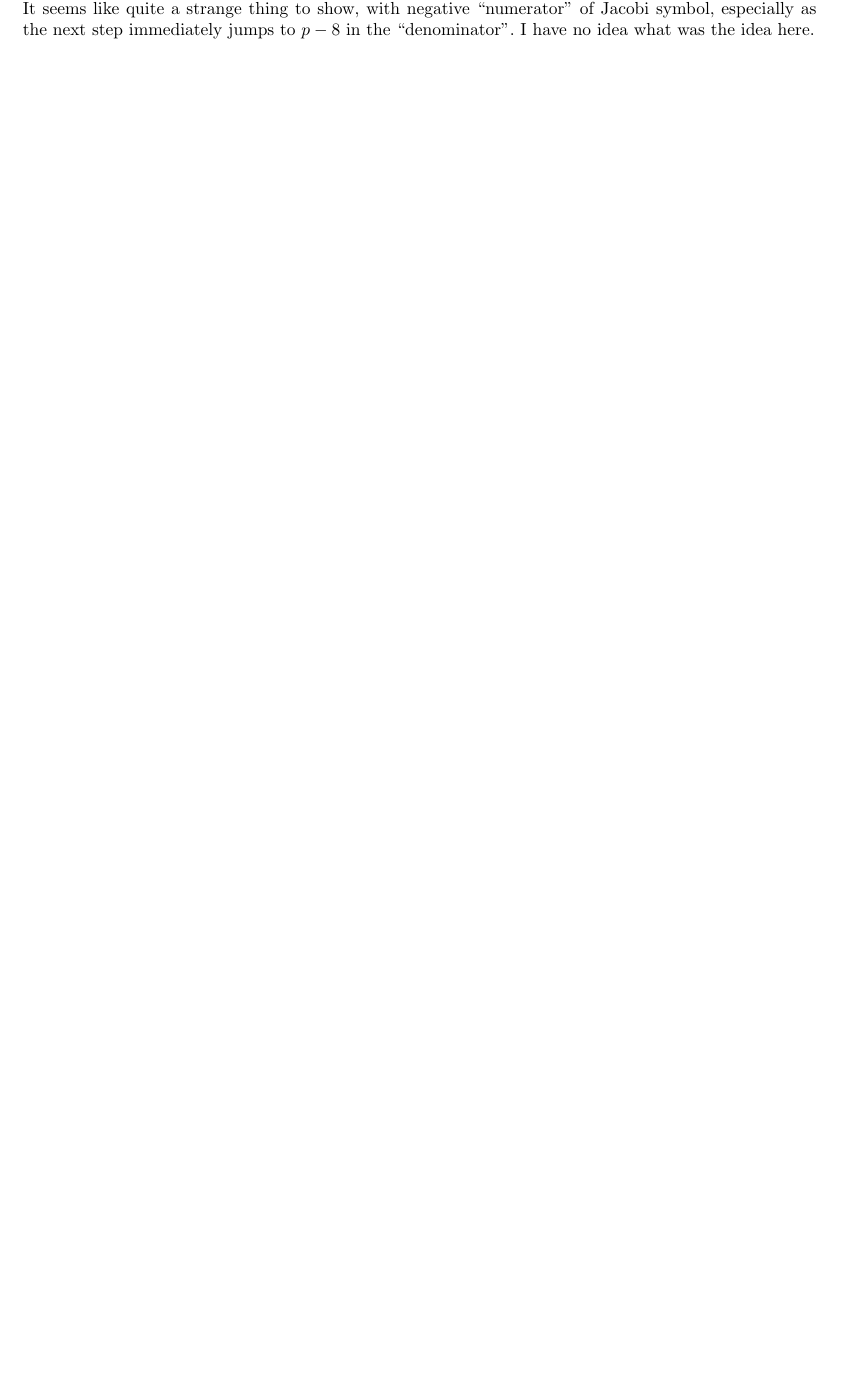
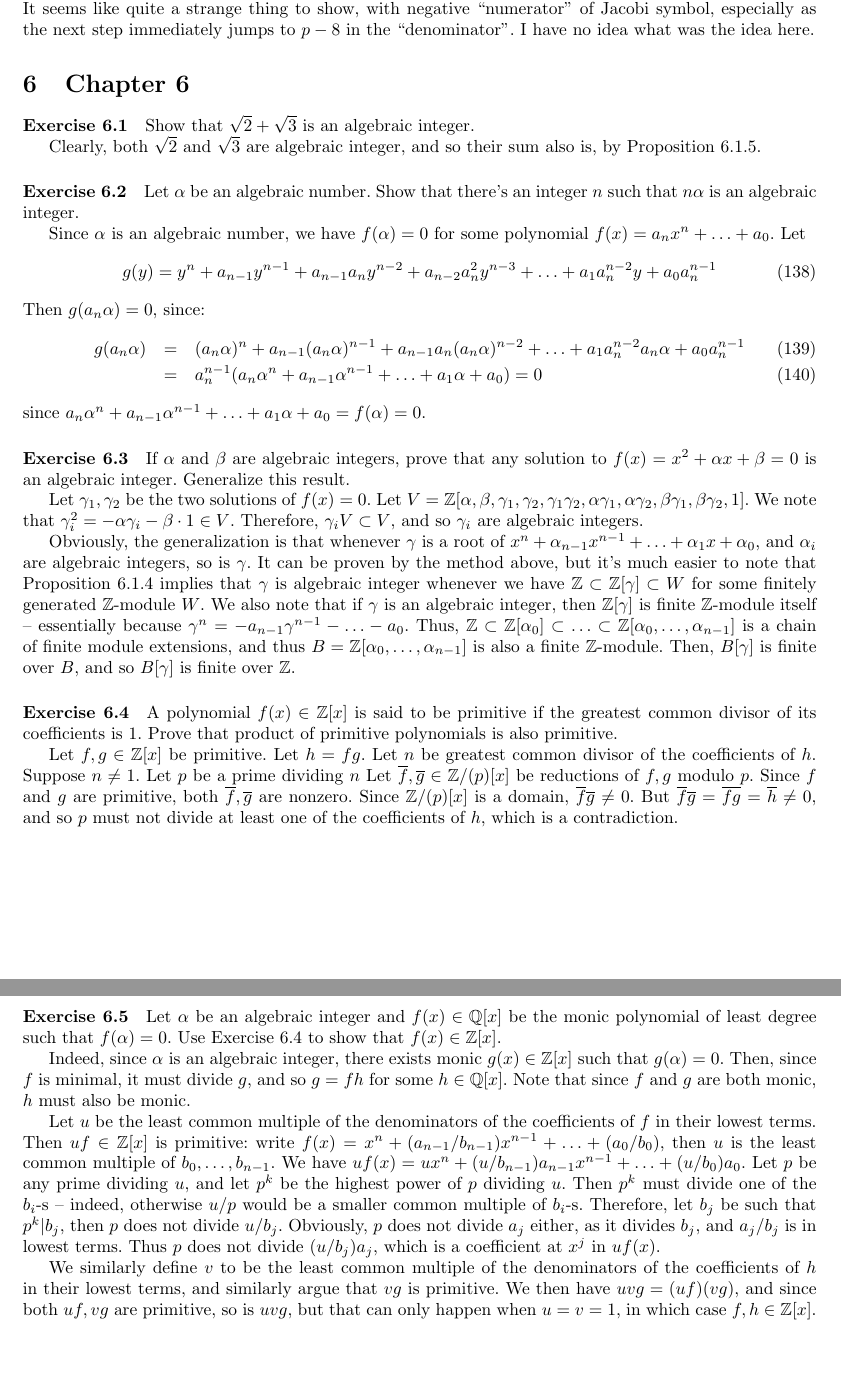
Before and after one commit to xyzzyz/ireland-rosen, a LaTeX document (rosen.tex): part of page 27 of 27 before the commit and two parts of pages 27 and 28 of 28 after it, the two joined at a grey line, cut so that both start at the same text, the shorter picture padded with empty space. Compiled offline with pdfLaTeX.

Commit message:
exercises 6.1-6.5

```diff
--- a/rosen.tex
+++ b/rosen.tex
@@ -2563,4 +2563,104 @@ show, with negative ``numerator'' of Jacobi symbol, especially as the
 next step immediately jumps to $p-8$ in the ``denominator''. I have no
 idea what was the idea here.
 
+\section{Chapter 6}
+\paragraph{Exercise 6.1}
+Show that $\sqrt{2} + \sqrt{3}$ is an algebraic integer.
+
+Clearly, both $\sqrt{2}$ and $\sqrt{3}$ are algebraic integer, and so
+their sum also is, by Proposition 6.1.5.
+
+\paragraph{Exercise 6.2}
+Let $\alpha$ be an algebraic number. Show that there's an integer $n$
+such that $n\alpha$ is an algebraic integer.
+
+Since $\alpha$ is an algebraic number, we have $f(\alpha) = 0$ for
+some polynomial $f(x) = a_n x^n + \ldots + a_0$. Let
+\begin{equation}
+g(y) = y^n + a_{n-1} y^{n-1} + a_{n-1} a_n y^{n-2} + a_{n-2} a_n^2 y^{n-3} + \ldots + a_1 a_n^{n-2} y + a_0 a_n^{n-1}
+\end{equation}
+Then $g(a_n \alpha) = 0$, since:
+\begin{eqnarray}
+  g(a_n \alpha) &=& (a_n \alpha)^n + a_{n-1} (a_n \alpha)^{n-1} +
+  a_{n-1} a_n (a_n \alpha)^{n-2} + \ldots + a_1 a_n^{n-2} a_n \alpha +
+  a_0 a_n^{n-1} \\ &=& a_n^{n-1}(a_n \alpha^n + a_{n-1} \alpha^{n-1} +
+  \ldots + a_1 \alpha + a_0) = 0
+\end{eqnarray}
+since $a_n \alpha^n + a_{n-1} \alpha^{n-1} + \ldots + a_1 \alpha + a_0
+= f(\alpha) = 0$.
+
+\paragraph{Exercise 6.3}
+If $\alpha$ and $\beta$ are algebraic integers, prove that any
+solution to $f(x) = x^2 + \alpha x + \beta = 0$ is an algebraic
+integer. Generalize this result.
+
+Let $\gamma_1, \gamma_2$ be the two solutions of $f(x) = 0$. Let $V =
+\Z[\alpha, \beta, \gamma_1, \gamma_2, \gamma_1 \gamma_2,
+  \alpha \gamma_1, \alpha \gamma_2, \beta \gamma_1, \beta \gamma_2,
+  1]$. We note that $\gamma_i^2 = - \alpha \gamma_i - \beta \cdot 1
+\in V$. Therefore, $\gamma_i V \subset V$, and so $\gamma_i$ are
+algebraic integers.
+
+Obviously, the generalization is that whenever $\gamma$ is a root of
+$x^n + \alpha_{n-1} x^{n-1} + \ldots + \alpha_1 x + \alpha_0$, and
+$\alpha_i$ are algebraic integers, so is $\gamma$. It can be proven by
+the method above, but it's much easier to note that Proposition 6.1.4
+implies that $\gamma$ is algebraic integer whenever we have $\Z
+\subset \Z[\gamma] \subset W$ for some finitely generated $\Z$-module
+$W$. We also note that if $\gamma$ is an algebraic integer, then
+$\Z[\gamma]$ is finite $\Z$-module itself -- essentially because
+$\gamma^n = -a_{n-1} \gamma^{n-1} - \ldots - a_0$. Thus, $\Z \subset
+\Z[\alpha_0] \subset \ldots \subset \Z[\alpha_0, \ldots, \alpha_{n-1}]$
+  is a chain of finite module extensions, and thus $B = \Z[\alpha_0,
+    \ldots, \alpha_{n-1}]$ is also a finite $\Z$-module. Then,
+  $B[\gamma]$ is finite over $B$, and so $B[\gamma]$ is finite over
+  $\Z$.
+
+\paragraph{Exercise 6.4}
+A polynomial $f(x) \in \Z[x]$ is said to be primitive if the greatest
+common divisor of its coefficients is 1. Prove that product of
+primitive polynomials is also primitive.
+
+Let $f, g \in \Z[x]$ be primitive. Let $h = fg$. Let $n$ be greatest
+common divisor of the coefficients of $h$. Suppose $n \ne 1$. Let $p$
+be a prime dividing $n$ Let $\overline{f}, \overline{g} \in \Z/(p)[x]$
+be reductions of $f, g$ modulo $p$. Since $f$ and $g$ are primitive,
+both $\overline{f}, \overline{g}$ are nonzero. Since $\Z/(p)[x]$ is a
+domain, $\overline{f}\overline{g} \ne 0$. But
+$\overline{f}\overline{g} = \overline{fg} = \overline{h} \ne 0$, and
+so $p$ must not divide at least one of the coefficients of $h$, which
+is a contradiction.
+
+\paragraph{Exercise 6.5}
+Let $\alpha$ be an algebraic integer and $f(x) \in \Q[x]$ be the monic
+polynomial of least degree such that $f(\alpha) = 0$. Use Exercise 6.4
+to show that $f(x) \in \Z[x]$.
+
+Indeed, since $\alpha$ is an algebraic integer, there exists monic
+$g(x) \in \Z[x]$ such that $g(\alpha) = 0$. Then, since $f$ is
+minimal, it must divide $g$, and so $g = fh$ for some $h \in
+\Q[x]$. Note that since $f$ and $g$ are both monic, $h$ must also be
+monic.
+
+Let $u$ be the least common multiple of the denominators of the
+coefficients of $f$ in their lowest terms. Then $uf \in \Z[x]$ is
+primitive: write $f(x) = x^n + (a_{n-1}/b_{n-1}) x^{n-1} + \ldots +
+(a_0/b_0)$, then $u$ is the least common multiple of $b_0, \ldots,
+b_{n-1}$. We have $uf(x) = u x^n + (u/b_{n-1}) a_{n-1} x^{n-1} +
+\ldots + (u/b_0) a_0$. Let $p$ be any prime dividing $u$, and let
+$p^k$ be the highest power of $p$ dividing $u$. Then $p^k$ must divide
+one of the $b_i$-s -- indeed, otherwise $u/p$ would be a smaller
+common multiple of $b_i$-s. Therefore, let $b_j$ be such that $p^k |
+b_j$, then $p$ does not divide $u/b_j$. Obviously, $p$ does not divide
+$a_j$ either, as it divides $b_j$, and $a_j/b_j$ is in lowest
+terms. Thus $p$ does not divide $(u/b_j)a_j$, which is a coefficient
+at $x^j$ in $uf(x)$.
+
+We similarly define $v$ to be the least common multiple of the
+denominators of the coefficients of $h$ in their lowest terms, and
+similarly argue that $vg$ is primitive. We then have $uvg = (uf)(vg)$,
+and since both $uf, vg$ are primitive, so is $uvg$, but that can only
+happen when $u = v = 1$, in which case $f, h \in \Z[x]$.
+
+
 \end{document}
```
Also changed, not shown: rosen.pdf.
